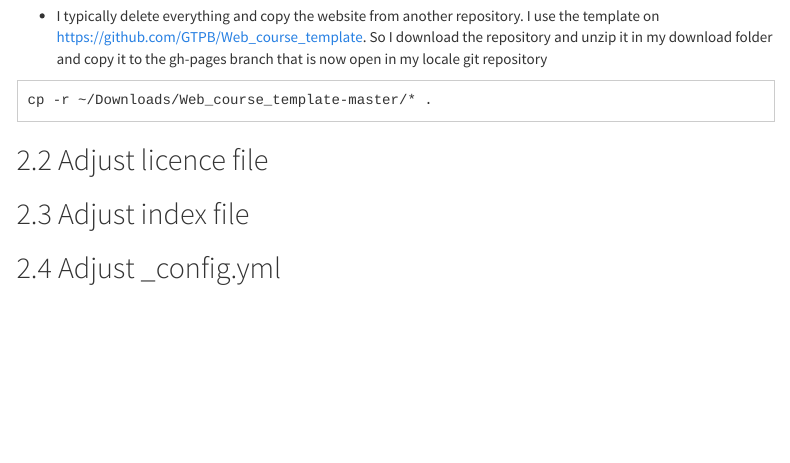
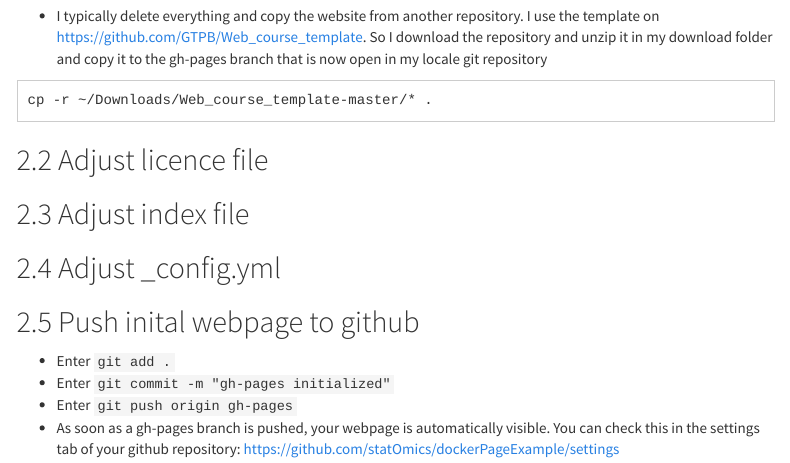
Before and after one commit to statOmics/dockerPageExample, an R Markdown document (rmarkdownScripts/instructions.Rmd): the page in a window 1100 px wide, from 860 px down. Rendered offline with R 4.5, knitr and Pandoc, with nearby package versions; menus at the side of the page are left out.

Commit message:
update Rmd

```diff
--- a/rmarkdownScripts/instructions.Rmd
+++ b/rmarkdownScripts/instructions.Rmd
@@ -48,3 +48,11 @@ cp -r ~/Downloads/Web_course_template-master/* .
 ## Adjust index file
 
 ## Adjust _config.yml
+
+## Push inital webpage to github
+
+- Enter `git add .`
+- Enter `git commit -m "gh-pages initialized"`
+- Enter `git push origin gh-pages`
+- As soon as a gh-pages branch is pushed, your webpage is automatically visible. You can check this in the settings tab of your github repository:
+[https://github.com/statOmics/dockerPageExample/settings](https://github.com/statOmics/dockerPageExample/settings)
```
Also changed, not shown: rmarkdownScripts/instructions.html.
